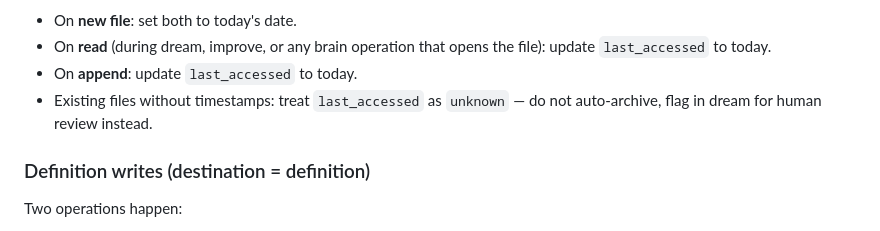
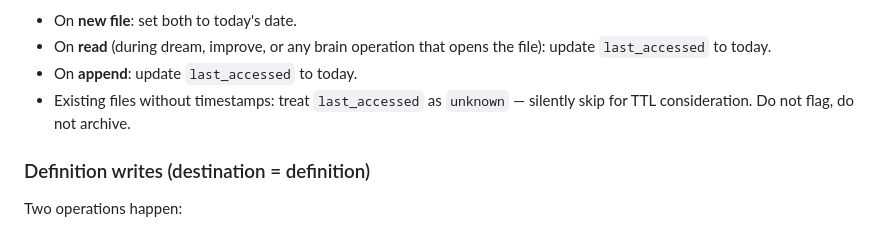
Before and after one commit to renenel/agent-brain, a Markdown page: skills/agent-brain/editor.md, the part around the change. Drawn GitHub-style.

```diff
--- a/skills/agent-brain/editor.md
+++ b/skills/agent-brain/editor.md
@@ -140,7 +140,7 @@ last_accessed: YYYY-MM-DD
 - On **new file**: set both to today's date.
 - On **read** (during dream, improve, or any brain operation that opens the file): update `last_accessed` to today.
 - On **append**: update `last_accessed` to today.
-- Existing files without timestamps: treat `last_accessed` as `unknown` — do not auto-archive, flag in dream for human review instead.
+- Existing files without timestamps: treat `last_accessed` as `unknown` — silently skip for TTL consideration. Do not flag, do not archive.
 
 ### Definition writes (destination = definition)
 
```
Also changed, not shown: skills/agent-brain/SKILL.md (+1 -1 lines).
